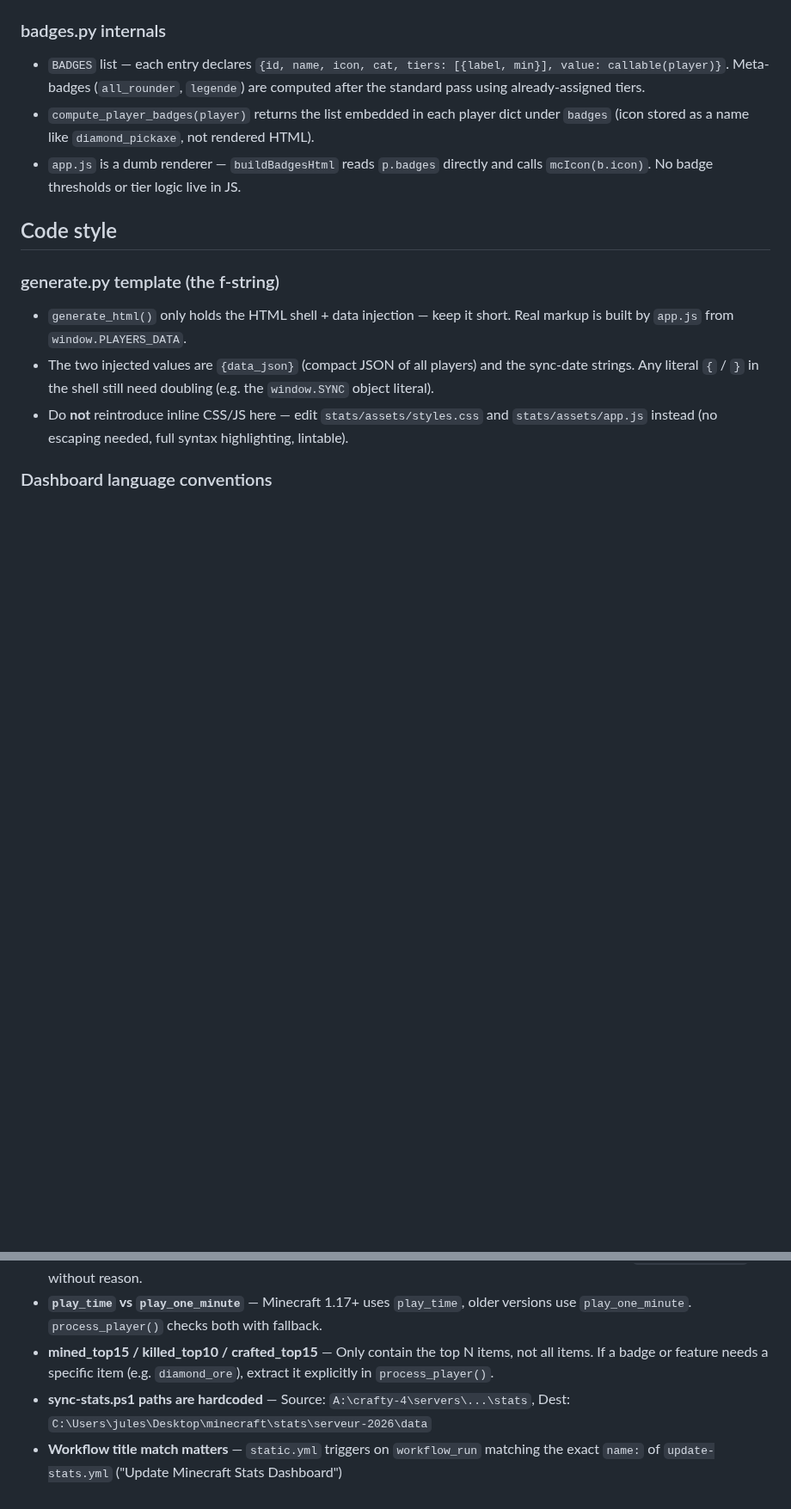
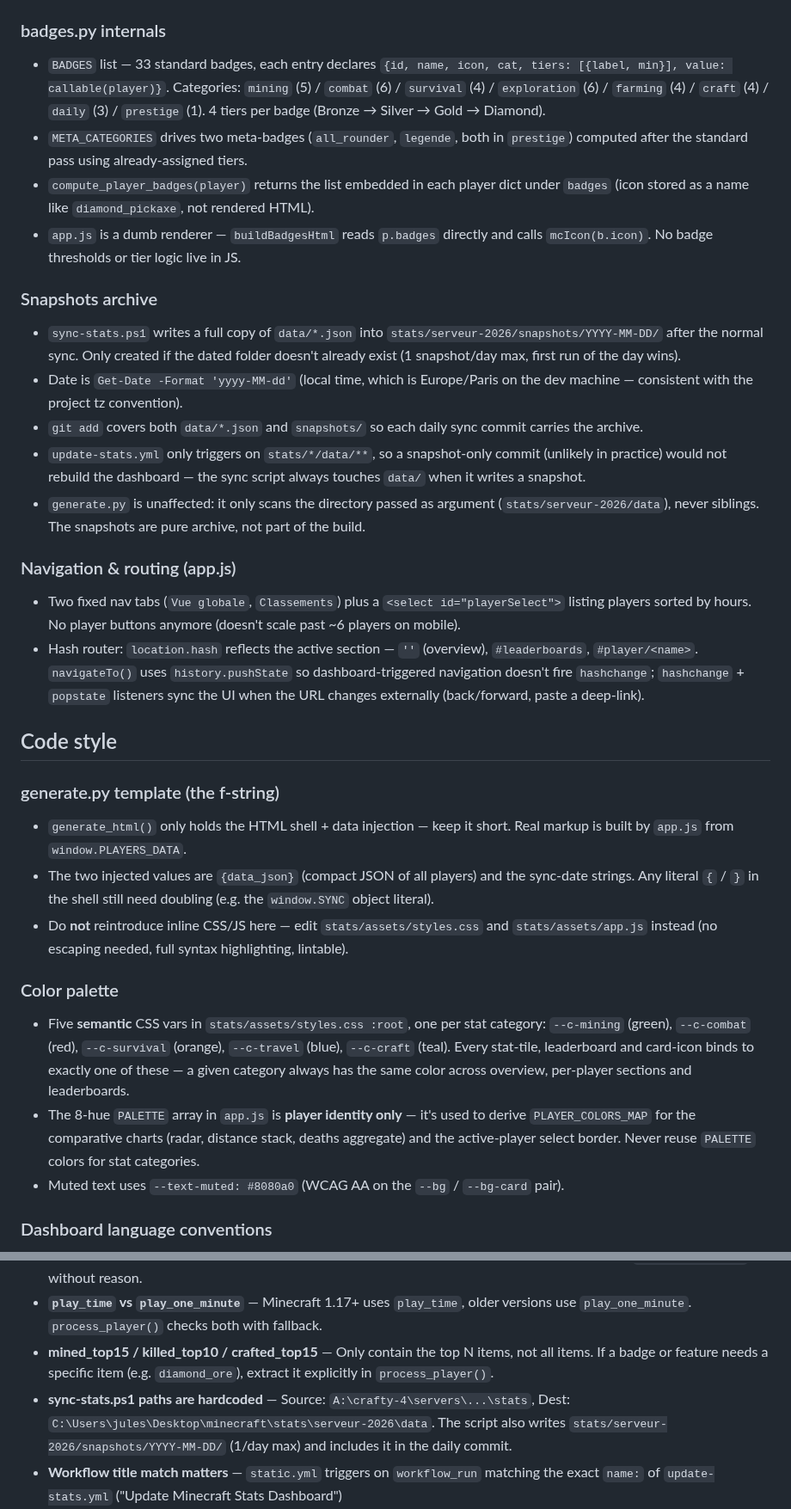
Before and after one commit to Skycryck/minecraft, a Markdown page: CLAUDE.md, 2 parts joined by grey strips. Shown at 86% size. Drawn GitHub-style; blank space fills up the shorter version.

```diff
--- a/CLAUDE.md
+++ b/CLAUDE.md
@@ -71,9 +72,23 @@ No dependencies beyond Python 3.12+ stdlib. No pip install needed.
 
 ### badges.py internals
 
-- `BADGES` list — each entry declares `{id, name, icon, cat, tiers: [{label, min}], value: callable(player)}`. Meta-badges (`all_rounder`, `legende`) are computed after the standard pass using already-assigned tiers.
+- `BADGES` list — 33 standard badges, each entry declares `{id, name, icon, cat, tiers: [{label, min}], value: callable(player)}`. Categories: `mining` (5) / `combat` (6) / `survival` (4) / `exploration` (6) / `farming` (4) / `craft` (4) / `daily` (3) / `prestige` (1). 4 tiers per badge (Bronze → Silver → Gold → Diamond).
+- `META_CATEGORIES` drives two meta-badges (`all_rounder`, `legende`, both in `prestige`) computed after the standard pass using already-assigned tiers.
 - `compute_player_badges(player)` returns the list embedded in each player dict under `badges` (icon stored as a name like `diamond_pickaxe`, not rendered HTML).
 - `app.js` is a dumb renderer — `buildBadgesHtml` reads `p.badges` directly and calls `mcIcon(b.icon)`. No badge thresholds or tier logic live in JS.
+
+### Snapshots archive
+
+- `sync-stats.ps1` writes a full copy of `data/*.json` into `stats/serveur-2026/snapshots/YYYY-MM-DD/` after the normal sync. Only created if the dated folder doesn't already exist (1 snapshot/day max, first run of the day wins).
+- Date is `Get-Date -Format 'yyyy-MM-dd'` (local time, which is Europe/Paris on the dev machine — consistent with the project tz convention).
+- `git add` covers both `data/*.json` and `snapshots/` so each daily sync commit carries the archive.
+- `update-stats.yml` only triggers on `stats/*/data/**`, so a snapshot-only commit (unlikely in practice) would not rebuild the dashboard — the sync script always touches `data/` when it writes a snapshot.
+- `generate.py` is unaffected: it only scans the directory passed as argument (`stats/serveur-2026/data`), never siblings. The snapshots are pure archive, not part of the build.
+
+### Navigation & routing (app.js)
+
+- Two fixed nav tabs (`Vue globale`, `Classements`) plus a `<select id="playerSelect">` listing players sorted by hours. No player buttons anymore (doesn't scale past ~6 players on mobile).
+- Hash router: `location.hash` reflects the active section — `''` (overview), `#leaderboards`, `#player/<name>`. `navigateTo()` uses `history.pushState` so dashboard-triggered navigation doesn't fire `hashchange`; `hashchange` + `popstate` listeners sync the UI when the URL changes externally (back/forward, paste a deep-link).
 
 ## Code style
 
@@ -82,6 +97,12 @@ No dependencies beyond Python 3.12+ stdlib. No pip install needed.
 - `generate_html()` only holds the HTML shell + data injection — keep it short. Real markup is built by `app.js` from `window.PLAYERS_DATA`.
 - The two injected values are `{data_json}` (compact JSON of all players) and the sync-date strings. Any literal `{` / `}` in the shell still need doubling (e.g. the `window.SYNC` object literal).
 - Do **not** reintroduce inline CSS/JS here — edit `stats/assets/styles.css` and `stats/assets/app.js` instead (no escaping needed, full syntax highlighting, lintable).
+
+### Color palette
+
+- Five **semantic** CSS vars in `stats/assets/styles.css :root`, one per stat category: `--c-mining` (green), `--c-combat` (red), `--c-survival` (orange), `--c-travel` (blue), `--c-craft` (teal). Every stat-tile, leaderboard and card-icon binds to exactly one of these — a given category always has the same color across overview, per-player sections and leaderboards.
+- The 8-hue `PALETTE` array in `app.js` is **player identity only** — it's used to derive `PLAYER_COLORS_MAP` for the comparative charts (radar, distance stack, deaths aggregate) and the active-player select border. Never reuse `PALETTE` colors for stat categories.
+- Muted text uses `--text-muted: #8080a0` (WCAG AA on the `--bg` / `--bg-card` pair).
 
 ### Dashboard language conventions
 
@@ -106,7 +127,7 @@ No dependencies beyond Python 3.12+ stdlib. No pip install needed.
 - **UUID cache is critical** — Mojang rate-limits aggressively. Cache persists across runs. Don't delete `.uuid_cache.json` without reason.
 - **`play_time` vs `play_one_minute`** — Minecraft 1.17+ uses `play_time`, older versions use `play_one_minute`. `process_player()` checks both with fallback.
 - **mined_top15 / killed_top10 / crafted_top15** — Only contain the top N items, not all items. If a badge or feature needs a specific item (e.g. `diamond_ore`), extract it explicitly in `process_player()`.
-- **sync-stats.ps1 paths are hardcoded** — Source: `A:\crafty-4\servers\...\stats`, Dest: `C:\Users\jules\Desktop\minecraft\stats\serveur-2026\data`
+- **sync-stats.ps1 paths are hardcoded** — Source: `A:\crafty-4\servers\...\stats`, Dest: `C:\Users\jules\Desktop\minecraft\stats\serveur-2026\data`. The script also writes `stats/serveur-2026/snapshots/YYYY-MM-DD/` (1/day max) and includes it in the daily commit.
 - **Workflow title match matters** — `static.yml` triggers on `workflow_run` matching the exact `name:` of `update-stats.yml` ("Update Minecraft Stats Dashboard")
 - **`[skip ci]` in commit message** — update-stats.yml commits with `[skip ci]` to avoid infinite loops. The deploy is triggered via `workflow_run`, not the push.
 - **Icon PNGs are committed, not fetched at runtime** — `stats/assets/icons/*.png` (~100 KB total) ship with the repo so the dashboard is self-contained. Rebuild with `python scripts/build_icons.py` after editing the `ICONS` / `WIKI_HIRES` dicts.
```
Also changed, not shown: other parts of CLAUDE.md (+1 -0 lines), README.md (+8 -5 lines).
